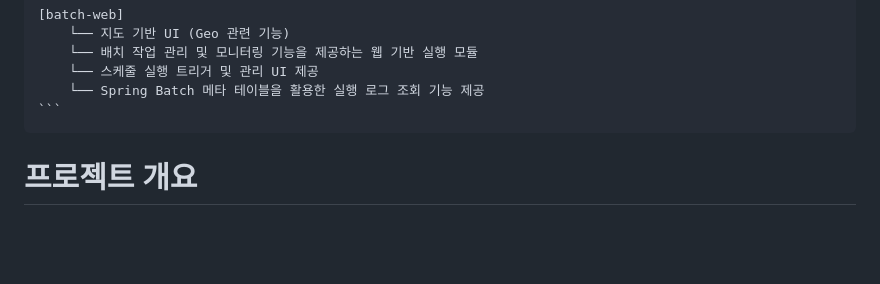
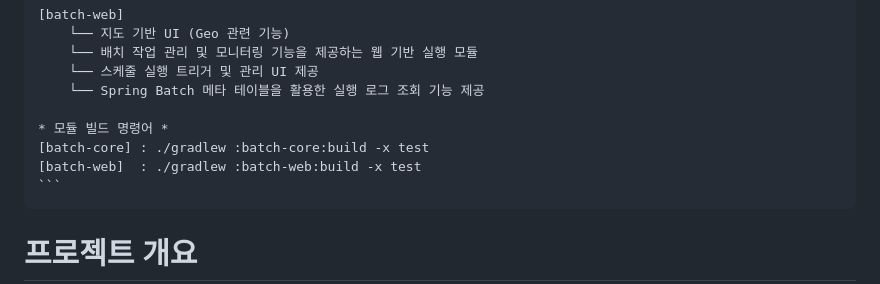
Before and after one commit to gr1993/batch-runner, a Markdown page: README.md, the part around the change. Drawn GitHub-style; blank space fills up the shorter version.

Commit message:
docs : README 파일에 모듈 빌드 명령어 추가

````diff
--- a/README.md
+++ b/README.md
@@ -15,6 +15,10 @@
     └── 배치 작업 관리 및 모니터링 기능을 제공하는 웹 기반 실행 모듈
     └── 스케줄 실행 트리거 및 관리 UI 제공
     └── Spring Batch 메타 테이블을 활용한 실행 로그 조회 기능 제공
+
+* 모듈 빌드 명령어 *
+[batch-core] : ./gradlew :batch-core:build -x test
+[batch-web]  : ./gradlew :batch-web:build -x test
 ``` </code></pre>
 
 
````
